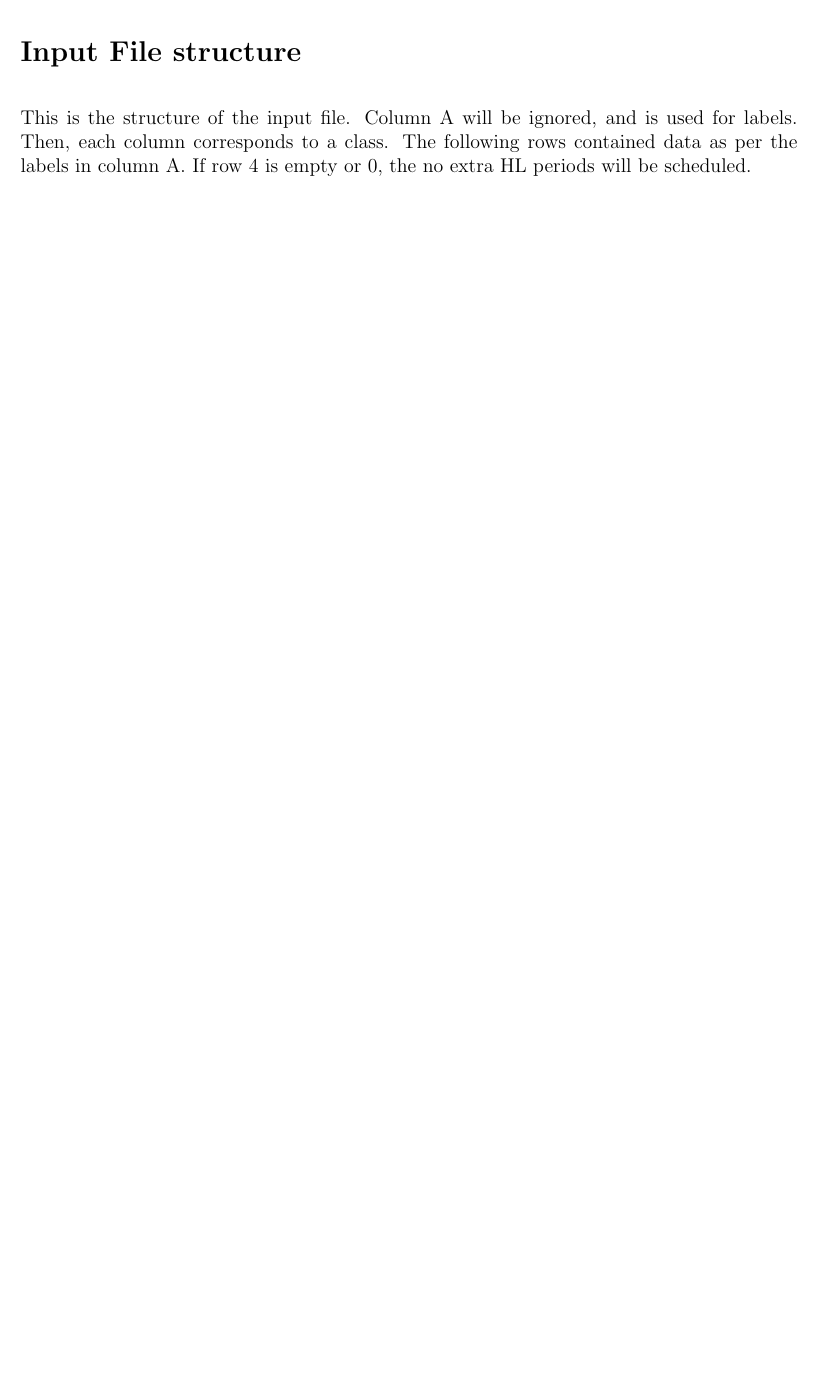
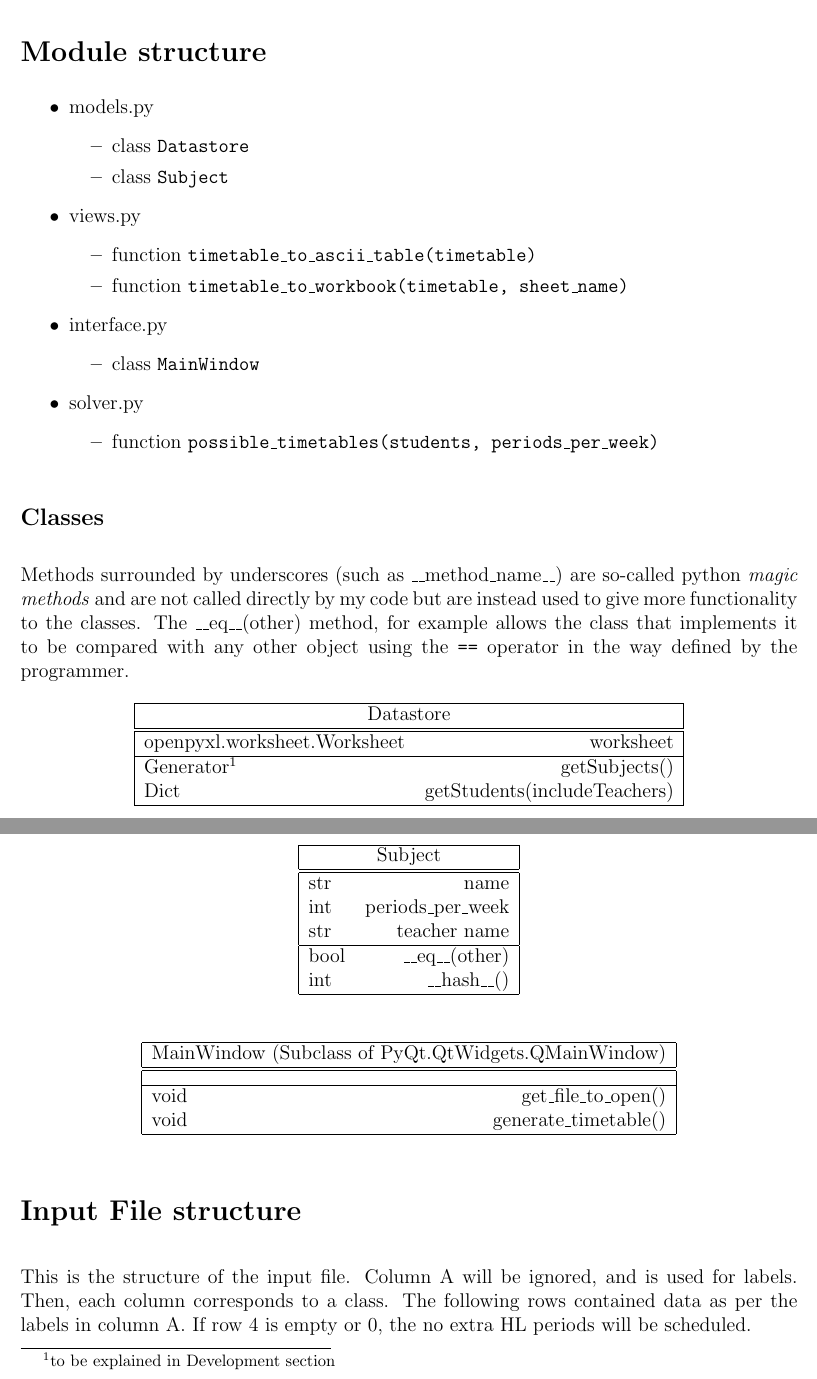
Before and after one commit to mpardalos/CS-Internal-Docs, a LaTeX document (Crit_B/Crit_B_Design.tex): part of page 2 of 4 before the commit and two parts of pages 2 and 3 of 5 after it, the two joined at a grey line, cut at the place of the change, the shorter picture padded with empty space. Compiled offline with pdfLaTeX.

Commit message:
Add description of module structure in Design

```diff
--- a/Crit_B/Crit_B_Design.tex
+++ b/Crit_B/Crit_B_Design.tex
@@ -9,6 +9,7 @@
 \setlength{\parindent}{0em}
 
 \renewcommand\thesection{\hspace{-1em}}
+\renewcommand\thesubsection{\hspace{-1em}}
 
 \title{Criterion B - Planning}
 \author{}
@@ -38,6 +39,93 @@ options for the output, such as whether to also consider teachers' schedules whe
     \includegraphics[width=\textwidth]{interface_design}
 \end{figure}
 %
+
+\section{Module structure}
+
+\begin{itemize}
+    \item models.py
+        \begin{itemize}
+            \item class \texttt{Datastore}
+            \item class \texttt{Subject}
+        \end{itemize}
+    \item views.py
+        \begin{itemize}
+            \item function \texttt{timetable\_to\_ascii\_table(timetable)}
+            \item function \texttt{timetable\_to\_workbook(timetable, sheet\_name)}
+        \end{itemize}
+    \item interface.py
+        \begin{itemize}
+            \item class \texttt{MainWindow}
+        \end{itemize}
+    \item solver.py
+        \begin{itemize}
+            \item function \texttt{possible\_timetables(students, periods\_per\_week)}
+        \end{itemize}
+\end{itemize}
+
+\subsection{Classes}
+Methods surrounded by underscores (such as \_\_method\_name\_\_) are so-called python
+\emph{magic methods} and are not called directly by my code but are instead used to give
+more functionality to the classes. The \_\_eq\_\_(other) method, for example allows the
+class that implements it to be compared with any other object using the \texttt{==} operator
+in the way defined by the programmer.
+
+%
+\begin{table}[H]
+    \centering
+\begin{tabular}{|l r|}
+    \hline
+    \multicolumn{2}{|c|}{Datastore}\\
+    \hline
+    \hline
+    openpyxl.worksheet.Worksheet & worksheet\\
+    \hline
+    Generator\footnotemark & getSubjects()\\
+    Dict      & getStudents(includeTeachers)\\
+    \hline
+\end{tabular}
+\end{table}
+\footnotetext{to be explained in Development section}
+%
+
+%
+\begin{table}[H]
+    \centering
+\begin{tabular}{|l r|}
+    \hline
+    \multicolumn{2}{|c|}{Subject}\\
+    \hline
+    \hline
+    str & name\\
+    int & periods\_per\_week\\
+    str & teacher name\\
+    \hline
+    bool & \_\_eq\_\_(other)\\
+    int  & \_\_hash\_\_()\\
+    \hline
+\end{tabular}
+\end{table}
+%
+
+
+%
+\begin{table}[H]
+    \centering
+\begin{tabular}{|l r|}
+    \hline
+    \multicolumn{2}{|c|}{MainWindow (Subclass of PyQt.QtWidgets.QMainWindow)}\\
+    \hline
+    \hline
+    & \\[-0.5em]
+    \hline
+    void & get\_file\_to\_open()\\
+    void & generate\_timetable()\\
+    \hline
+\end{tabular}
+\end{table}
+%
+
+
 \section{Input File structure}
 This is the structure of the input file. Column A will be ignored, and is used for labels.
 Then, each column corresponds to a class. The following rows contained data as per the
```
